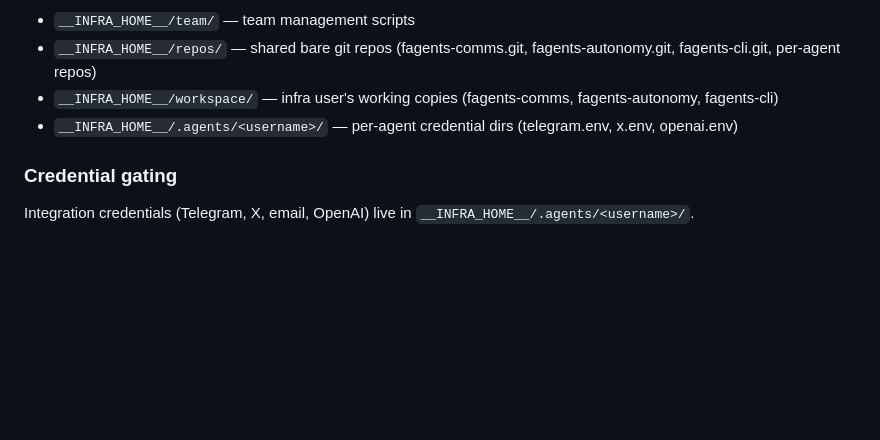
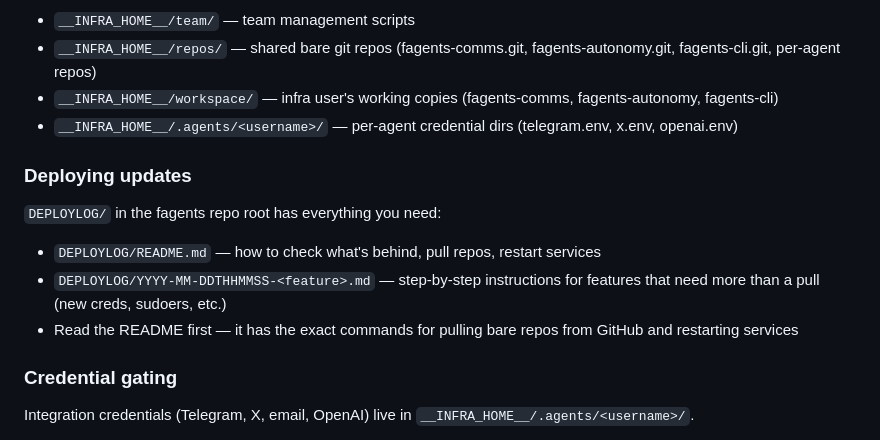
Before and after one commit to fagents/fagents, a Markdown page: templates/default/ops-memory.md, the part around the change. Rendered like a GitHub page; blank space fills up the shorter version.

Commit message:
Add DEPLOYLOG pointer to ops agent memory
Ops agent needs to know about DEPLOYLOG/ for pulling updates
and deploying features. Points to README.md (pull commands,
restart procedures) and feature-specific deploy files.

Co-Authored-By: Juho <juho@satunnaisotus.com>

```diff
--- a/templates/default/ops-memory.md
+++ b/templates/default/ops-memory.md
@@ -66,6 +66,12 @@ Updates `agents.json` and restarts fagents-mcp. Requires fagents-mcp to be insta
 - `__INFRA_HOME__/workspace/` — infra user's working copies (fagents-comms, fagents-autonomy, fagents-cli)
 - `__INFRA_HOME__/.agents/<username>/` — per-agent credential dirs (telegram.env, x.env, openai.env)
 
+### Deploying updates
+`DEPLOYLOG/` in the fagents repo root has everything you need:
+- `DEPLOYLOG/README.md` — how to check what's behind, pull repos, restart services
+- `DEPLOYLOG/YYYY-MM-DDTHHMMSS-<feature>.md` — step-by-step instructions for features that need more than a pull (new creds, sudoers, etc.)
+- Read the README first — it has the exact commands for pulling bare repos from GitHub and restarting services
+
 ### Credential gating
 Integration credentials (Telegram, X, email, OpenAI) live in `__INFRA_HOME__/.agents/<username>/`.
 - Owned by fagents:fagent, mode 700/600
```
